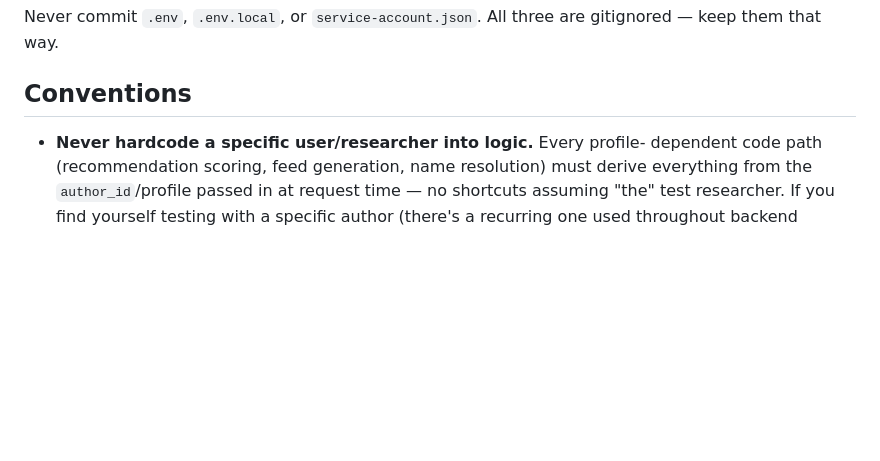
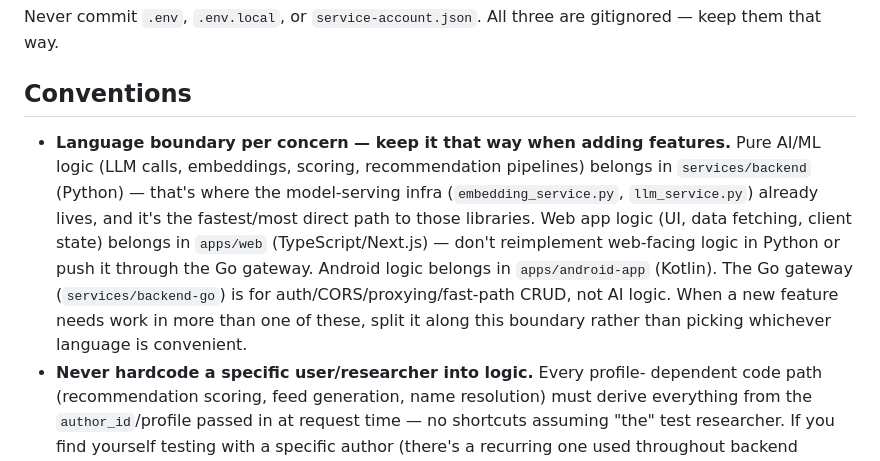
Before and after one commit to vikasvijigiri/SkoLab, a Markdown page: AGENTS.md, the part around the change. GitHub-like rendering; blank space fills up the shorter version.

Commit message:
docs: add language boundary conventions for project features to AGENTS.md

```diff
--- a/AGENTS.md
+++ b/AGENTS.md
@@ -107,6 +107,17 @@ gitignored — keep them that way.
 
 ## Conventions
 
+- **Language boundary per concern — keep it that way when adding features.**
+  Pure AI/ML logic (LLM calls, embeddings, scoring, recommendation pipelines)
+  belongs in `services/backend` (Python) — that's where the model-serving
+  infra (`embedding_service.py`, `llm_service.py`) already lives, and it's
+  the fastest/most direct path to those libraries. Web app logic (UI, data
+  fetching, client state) belongs in `apps/web` (TypeScript/Next.js) — don't
+  reimplement web-facing logic in Python or push it through the Go gateway.
+  Android logic belongs in `apps/android-app` (Kotlin). The Go gateway
+  (`services/backend-go`) is for auth/CORS/proxying/fast-path CRUD, not AI
+  logic. When a new feature needs work in more than one of these, split it
+  along this boundary rather than picking whichever language is convenient.
 - **Never hardcode a specific user/researcher into logic.** Every profile-
   dependent code path (recommendation scoring, feed generation, name
   resolution) must derive everything from the `author_id`/profile passed in
```
